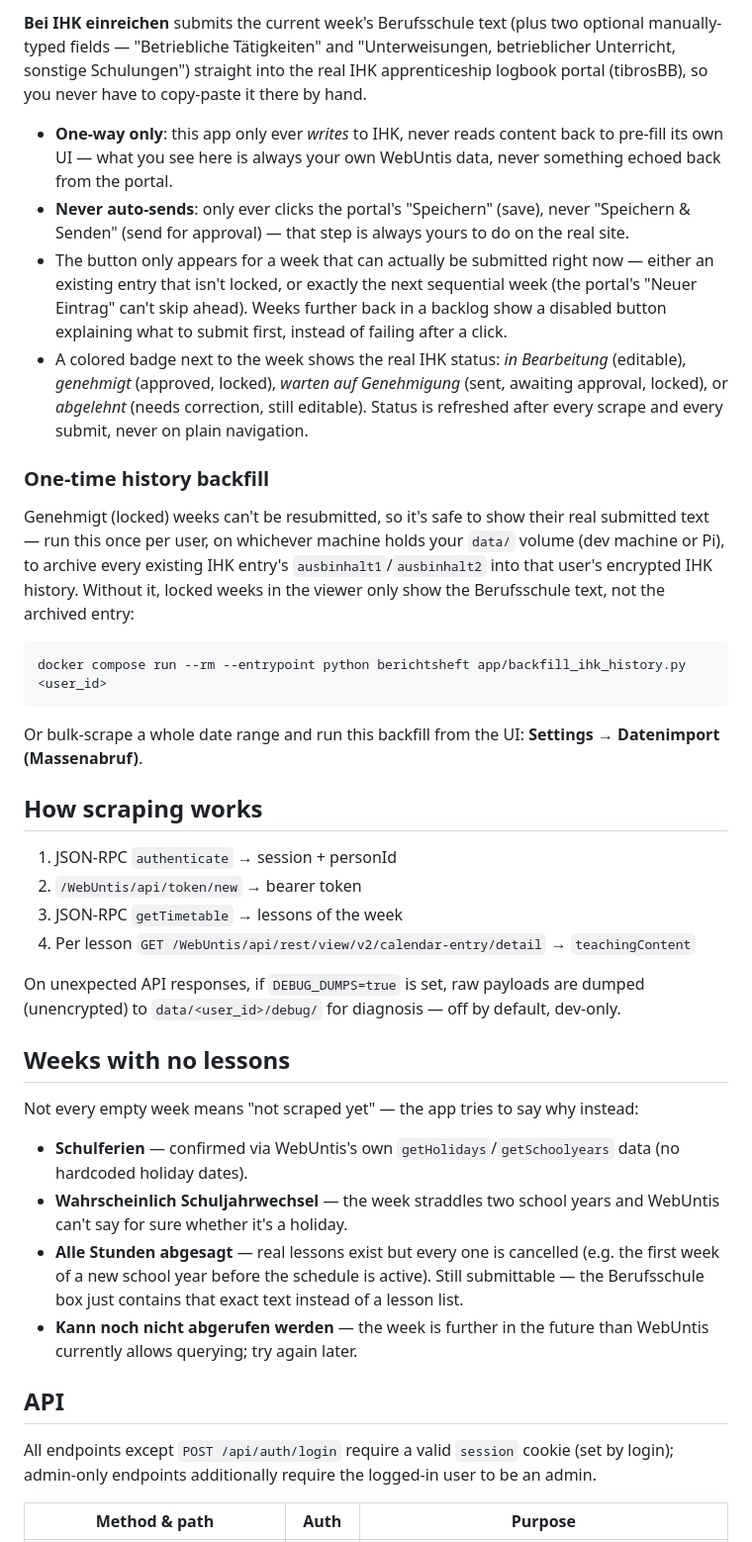
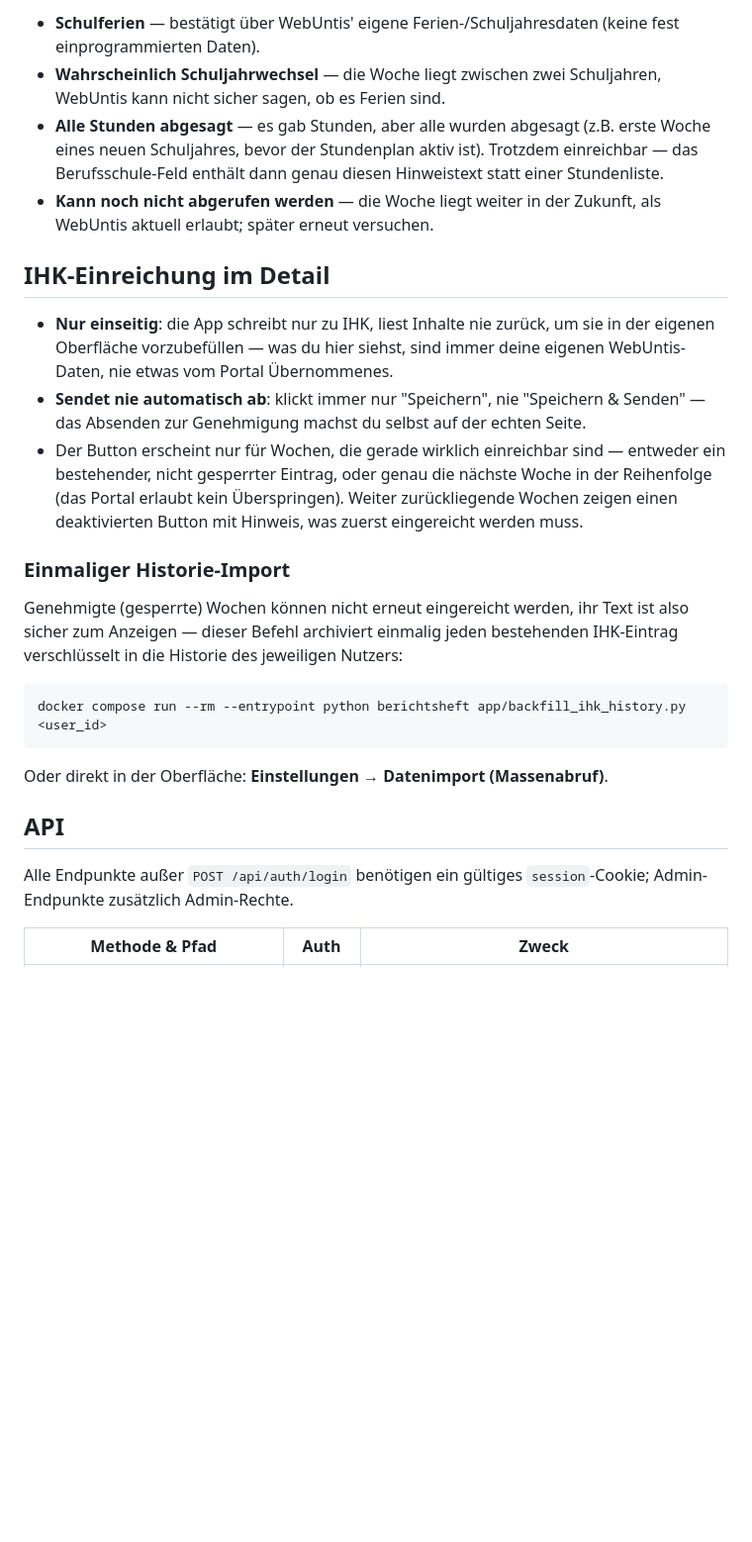
Before and after one commit to ettoknospe/BetterAutoBerichtsheft2, a Markdown page: README.md, the part around one of its changes. Shown at 99% size. GitHub-like rendering; blank space fills up the shorter version.

````diff
--- a/README.md
+++ b/README.md
@@ -70,73 +85,45 @@ Full details, DB schema, and the encryption model: [DEVELOPER.md](DEVELOPER.md).
 
-**Bei IHK einreichen** submits the current week's Berufsschule text (plus two
-optional manually-typed fields — "Betriebliche Tätigkeiten" and
-"Unterweisungen, betrieblicher Unterricht, sonstige Schulungen") straight into
-the real IHK apprenticeship logbook portal (tibrosBB), so you never have to
-copy-paste it there by hand.
+- **Schulferien** — bestätigt über WebUntis' eigene Ferien-/Schuljahresdaten
+  (keine fest einprogrammierten Daten).
+- **Wahrscheinlich Schuljahrwechsel** — die Woche liegt zwischen zwei
+  Schuljahren, WebUntis kann nicht sicher sagen, ob es Ferien sind.
+- **Alle Stunden abgesagt** — es gab Stunden, aber alle wurden abgesagt (z.B.
+  erste Woche eines neuen Schuljahres, bevor der Stundenplan aktiv ist).
+  Trotzdem einreichbar — das Berufsschule-Feld enthält dann genau diesen
+  Hinweistext statt einer Stundenliste.
+- **Kann noch nicht abgerufen werden** — die Woche liegt weiter in der
+  Zukunft, als WebUntis aktuell erlaubt; später erneut versuchen.
 
-- **One-way only**: this app only ever *writes* to IHK, never reads content
-  back to pre-fill its own UI — what you see here is always your own
-  WebUntis data, never something echoed back from the portal.
-- **Never auto-sends**: only ever clicks the portal's "Speichern" (save), never
-  "Speichern & Senden" (send for approval) — that step is always yours to do
-  on the real site.
-- The button only appears for a week that can actually be submitted right
-  now — either an existing entry that isn't locked, or exactly the next
-  sequential week (the portal's "Neuer Eintrag" can't skip ahead). Weeks
-  further back in a backlog show a disabled button explaining what to submit
-  first, instead of failing after a click.
-- A colored badge next to the week shows the real IHK status: *in
-  Bearbeitung* (editable), *genehmigt* (approved, locked), *warten auf
-  Genehmigung* (sent, awaiting approval, locked), or *abgelehnt* (needs
-  correction, still editable). Status is refreshed after every scrape and
-  every submit, never on plain navigation.
+## IHK-Einreichung im Detail
 
-### One-time history backfill
+- **Nur einseitig**: die App schreibt nur zu IHK, liest Inhalte nie zurück,
+  um sie in der eigenen Oberfläche vorzubefüllen — was du hier siehst, sind
+  immer deine eigenen WebUntis-Daten, nie etwas vom Portal Übernommenes.
+- **Sendet nie automatisch ab**: klickt immer nur "Speichern", nie
+  "Speichern & Senden" — das Absenden zur Genehmigung machst du selbst auf
+  der echten Seite.
+- Der Button erscheint nur für Wochen, die gerade wirklich einreichbar sind
+  — entweder ein bestehender, nicht gesperrter Eintrag, oder genau die
+  nächste Woche in der Reihenfolge (das Portal erlaubt kein Überspringen).
+  Weiter zurückliegende Wochen zeigen einen deaktivierten Button mit Hinweis,
+  was zuerst eingereicht werden muss.
 
-Genehmigt (locked) weeks can't be resubmitted, so it's safe to show their real
-submitted text — run this once per user, on whichever machine holds your
-`data/` volume (dev machine or Pi), to archive every existing IHK entry's
-`ausbinhalt1`/`ausbinhalt2` into that user's encrypted IHK history. Without
-it, locked weeks in the viewer only show the Berufsschule text, not the
-archived entry:
+### Einmaliger Historie-Import
+
+Genehmigte (gesperrte) Wochen können nicht erneut eingereicht werden, ihr
+Text ist also sicher zum Anzeigen — dieser Befehl archiviert einmalig jeden
+bestehenden IHK-Eintrag verschlüsselt in die Historie des jeweiligen Nutzers:
 
 ```bash
 docker compose run --rm --entrypoint python berichtsheft app/backfill_ihk_history.py <user_id>
 ```
 
-Or bulk-scrape a whole date range and run this backfill from the UI:
-**Settings → Datenimport (Massenabruf)**.
-
-## How scraping works
-
-1. JSON-RPC `authenticate` → session + personId
-2. `/WebUntis/api/token/new` → bearer token
-3. JSON-RPC `getTimetable` → lessons of the week
-4. Per lesson `GET /WebUntis/api/rest/view/v2/calendar-entry/detail` → `teachingContent`
-
-On unexpected API responses, if `DEBUG_DUMPS=true` is set, raw payloads are
-dumped (unencrypted) to `data/<user_id>/debug/` for diagnosis — off by
-default, dev-only.
-
-## Weeks with no lessons
-
-Not every empty week means "not scraped yet" — the app tries to say why instead:
-
-- **Schulferien** — confirmed via WebUntis's own `getHolidays`/`getSchoolyears` data (no
-  hardcoded holiday dates).
-- **Wahrscheinlich Schuljahrwechsel** — the week straddles two school years and WebUntis
-  can't say for sure whether it's a holiday.
-- **Alle Stunden abgesagt** — real lessons exist but every one is cancelled (e.g. the
-  first week of a new school year before the schedule is active). Still submittable —
-  the Berufsschule box just contains that exact text instead of a lesson list.
-- **Kann noch nicht abgerufen werden** — the week is further in the future than WebUntis
-  currently allows querying; try again later.
+Oder direkt in der Oberfläche: **Einstellungen → Datenimport (Massenabruf)**.
 
 ## API
 
-All endpoints except `POST /api/auth/login` require a valid `session` cookie
-(set by login); admin-only endpoints additionally require the logged-in user
-to be an admin.
+Alle Endpunkte außer `POST /api/auth/login` benötigen ein gültiges
+`session`-Cookie; Admin-Endpunkte zusätzlich Admin-Rechte.
 
-| Method & path | Auth | Purpose |
+| Methode & Pfad | Auth | Zweck |
 |---|---|---|
````
Also changed, not shown: other parts of README.md (+83 -67 lines).
